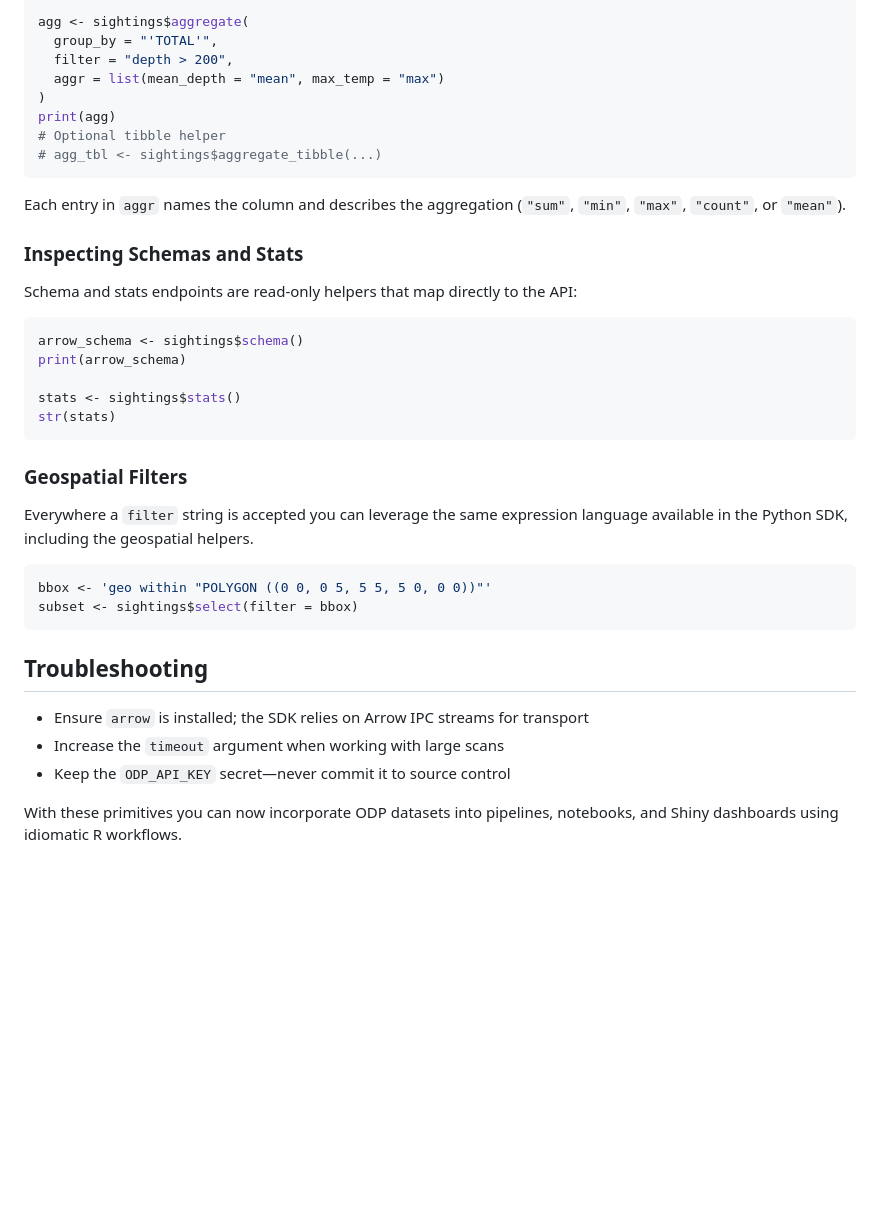
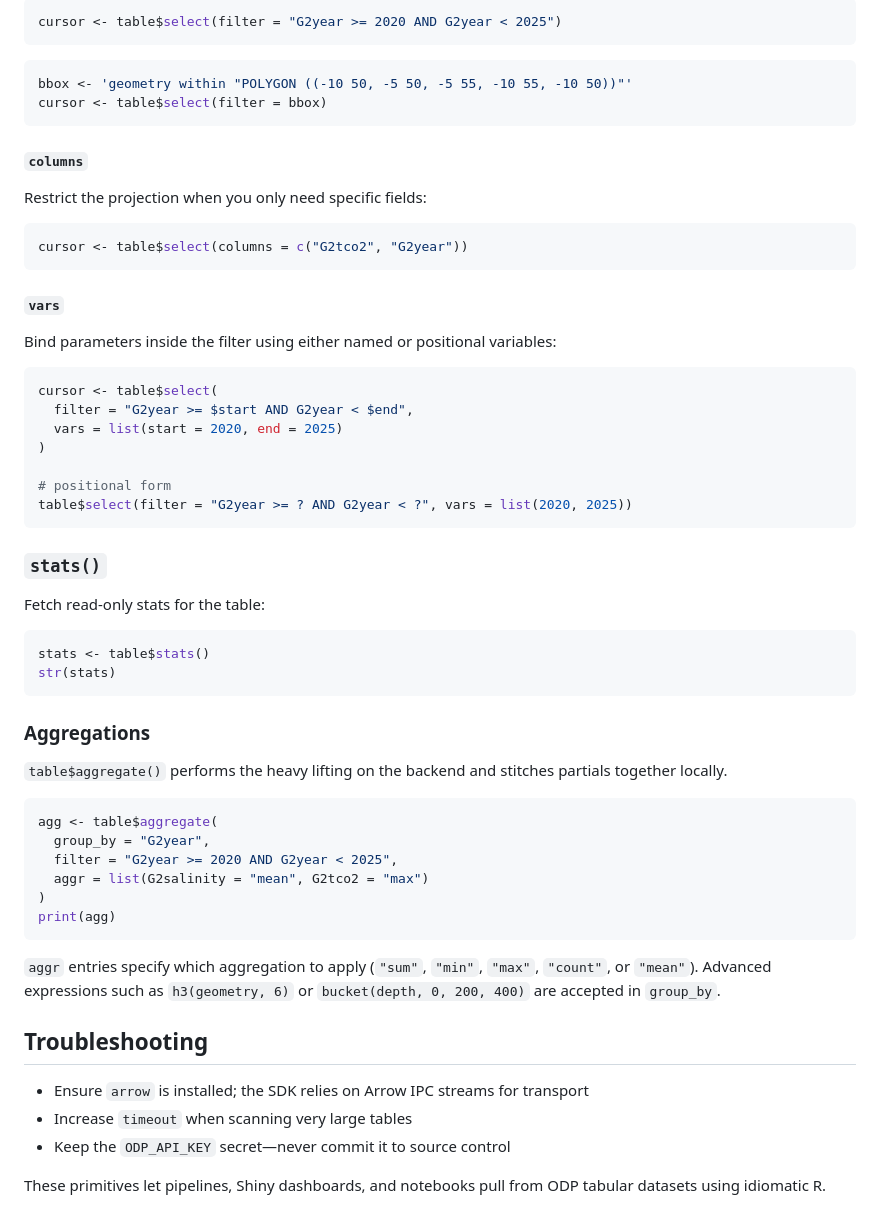
Before and after one commit to C4IROcean/odp-sdkr, a Markdown page: tutorial/tutorial.md, the part around one of its changes. Rendered like a GitHub page; blank space fills up the shorter version.

````diff
--- a/tutorial/tutorial.md
+++ b/tutorial/tutorial.md
@@ -86,44 +94,67 @@ arrow_tbl <- cursor$arrow()
 
 ```r
-agg <- sightings$aggregate(
-  group_by = "'TOTAL'",
-  filter = "depth > 200",
-  aggr = list(mean_depth = "mean", max_temp = "max")
+cursor <- table$select(filter = "G2year >= 2020 AND G2year < 2025")
+```
+
+```r
+bbox <- 'geometry within "POLYGON ((-10 50, -5 50, -5 55, -10 55, -10 50))"'
+cursor <- table$select(filter = bbox)
+```
+
+#### `columns`
+
+Restrict the projection when you only need specific fields:
+
+```r
+cursor <- table$select(columns = c("G2tco2", "G2year"))
+```
+
+#### `vars`
+
+Bind parameters inside the filter using either named or positional variables:
+
+```r
+cursor <- table$select(
+  filter = "G2year >= $start AND G2year < $end",
+  vars = list(start = 2020, end = 2025)
+)
+
+# positional form
+table$select(filter = "G2year >= ? AND G2year < ?", vars = list(2020, 2025))
+```
+
+### `stats()`
+
+Fetch read-only stats for the table:
+
+```r
+stats <- table$stats()
+str(stats)
+```
+
+### Aggregations
+
+`table$aggregate()` performs the heavy lifting on the backend and stitches
+partials together locally.
+
+```r
+agg <- table$aggregate(
+  group_by = "G2year",
+  filter = "G2year >= 2020 AND G2year < 2025",
+  aggr = list(G2salinity = "mean", G2tco2 = "max")
 )
 print(agg)
-# Optional tibble helper
-# agg_tbl <- sightings$aggregate_tibble(...)
 ```
 
-Each entry in `aggr` names the column and describes the aggregation (`"sum"`,
-`"min"`, `"max"`, `"count"`, or `"mean"`).
-
-### Inspecting Schemas and Stats
-
-Schema and stats endpoints are read-only helpers that map directly to the API:
-
-```r
-arrow_schema <- sightings$schema()
-print(arrow_schema)
-
-stats <- sightings$stats()
-str(stats)
-```
-### Geospatial Filters
-
-Everywhere a `filter` string is accepted you can leverage the same expression
-language available in the Python SDK, including the geospatial helpers.
-
-```r
-bbox <- 'geo within "POLYGON ((0 0, 0 5, 5 5, 5 0, 0 0))"'
-subset <- sightings$select(filter = bbox)
-```
+`aggr` entries specify which aggregation to apply (`"sum"`, `"min"`, `"max"`,
+`"count"`, or `"mean"`). Advanced expressions such as `h3(geometry, 6)` or
+`bucket(depth, 0, 200, 400)` are accepted in `group_by`.
 
 ## Troubleshooting
 
 - Ensure `arrow` is installed; the SDK relies on Arrow IPC streams for transport
-- Increase the `timeout` argument when working with large scans
+- Increase `timeout` when scanning very large tables
 - Keep the `ODP_API_KEY` secret—never commit it to source control
 
-With these primitives you can now incorporate ODP datasets into pipelines,
-notebooks, and Shiny dashboards using idiomatic R workflows.
+These primitives let pipelines, Shiny dashboards, and notebooks pull from ODP
+tabular datasets using idiomatic R.
````
Also changed, not shown: other parts of tutorial/tutorial.md (+50 -42 lines).
